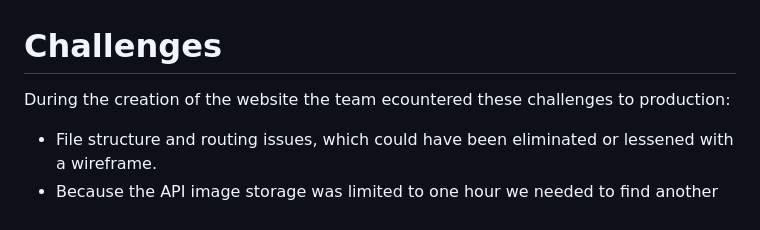
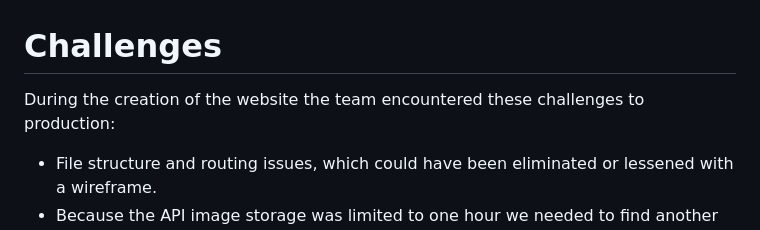
Before and after one commit to theLemmonade/headspace.ai, a Markdown page: README.md, the part around the change. Rendered like a GitHub page.

Commit message:
fixed typos in README

```diff
--- a/README.md
+++ b/README.md
@@ -87,7 +87,7 @@ Users can choose to save the generated image to a personal gallery page.  Users
 <br>
 
 # Challenges
-During the creation of the website the team ecountered these challenges to production:
+During the creation of the website the team encountered these challenges to production:
 <ul>
 <li>File structure and routing issues, which could have been eliminated or lessened with a wireframe.
 <li>Because the API image storage was limited to one hour we needed to find another way to display a feed gallery.  With a larger-scale website with lots of users the 'live feed feature" would be easier to maintain.
```
